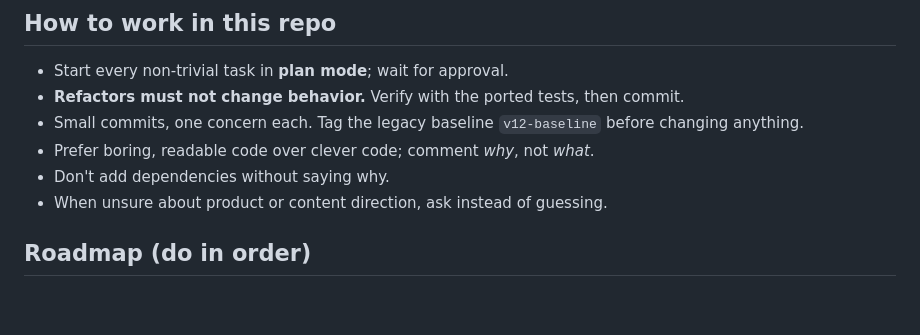
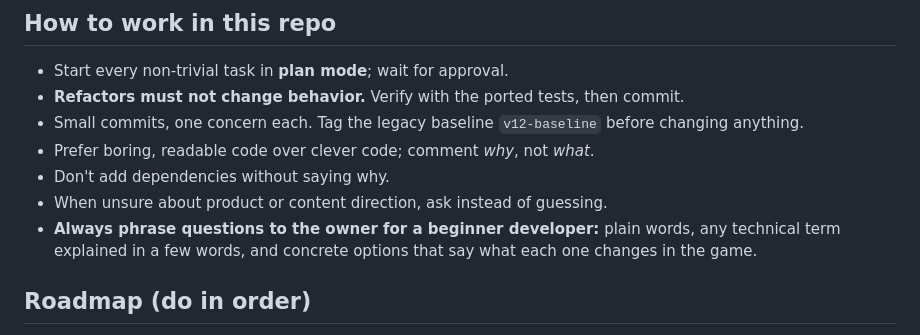
Before and after one commit to LiamTheBox/Bladder-Simulator, a Markdown page: CLAUDE.md, the part around the change. GitHub-like rendering; blank space fills up the shorter version.

Commit message:
CLAUDE.md: phrase questions to the owner for a beginner developer
Co-Authored-By: Claude Opus 5.5 <noreply@anthropic.com>

```diff
--- a/CLAUDE.md
+++ b/CLAUDE.md
@@ -230,6 +230,8 @@ Publishing is the owner's decision; do not deploy without being asked.
 - Prefer boring, readable code over clever code; comment *why*, not *what*.
 - Don't add dependencies without saying why.
 - When unsure about product or content direction, ask instead of guessing.
+- **Always phrase questions to the owner for a beginner developer:** plain words, any technical term
+  explained in a few words, and concrete options that say what each one changes in the game.
 
 ## Roadmap (do in order)
 1. Git init, tag baseline, scaffold Vite, split modules from the legacy file with identical behavior.
```
